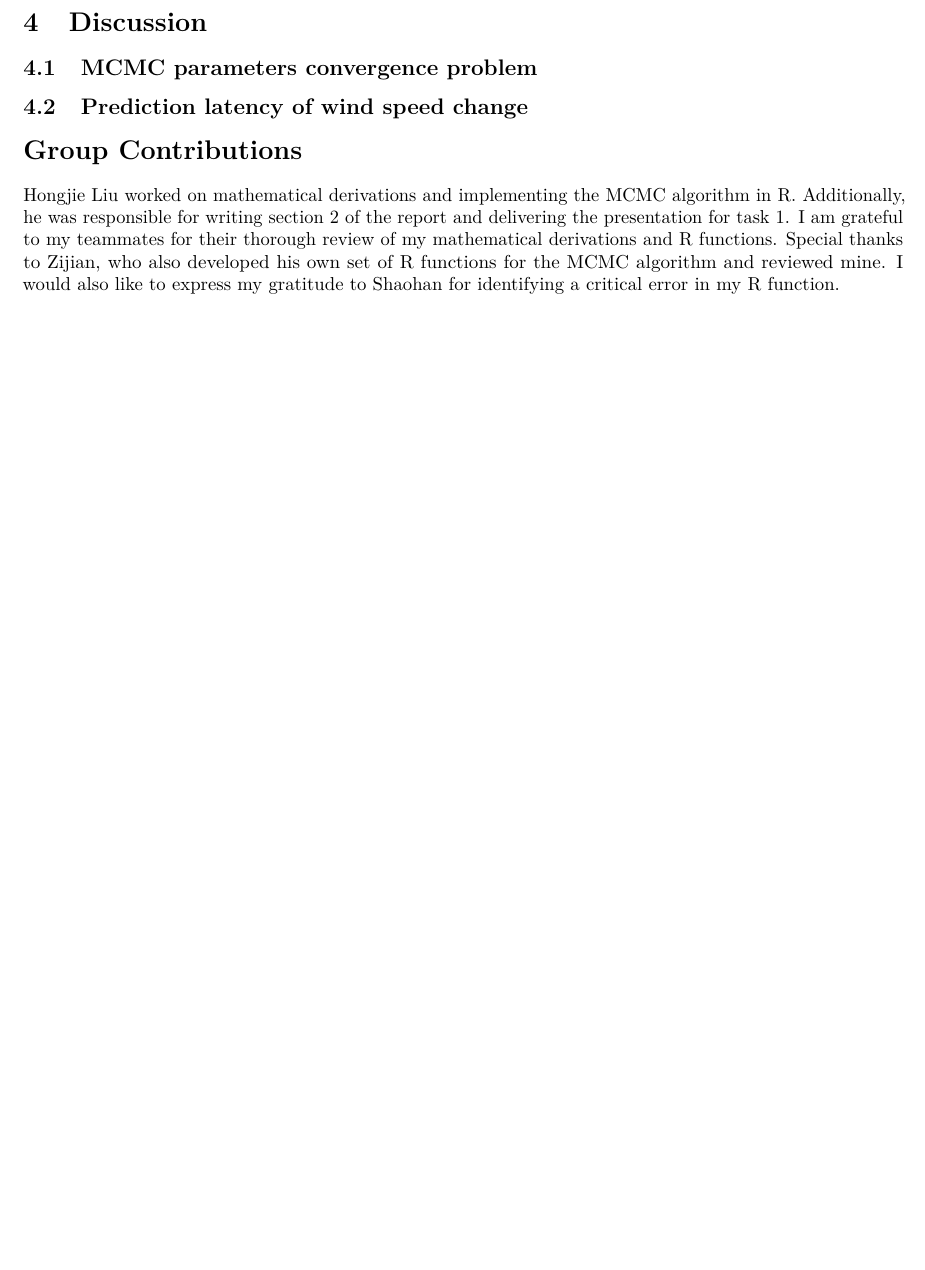
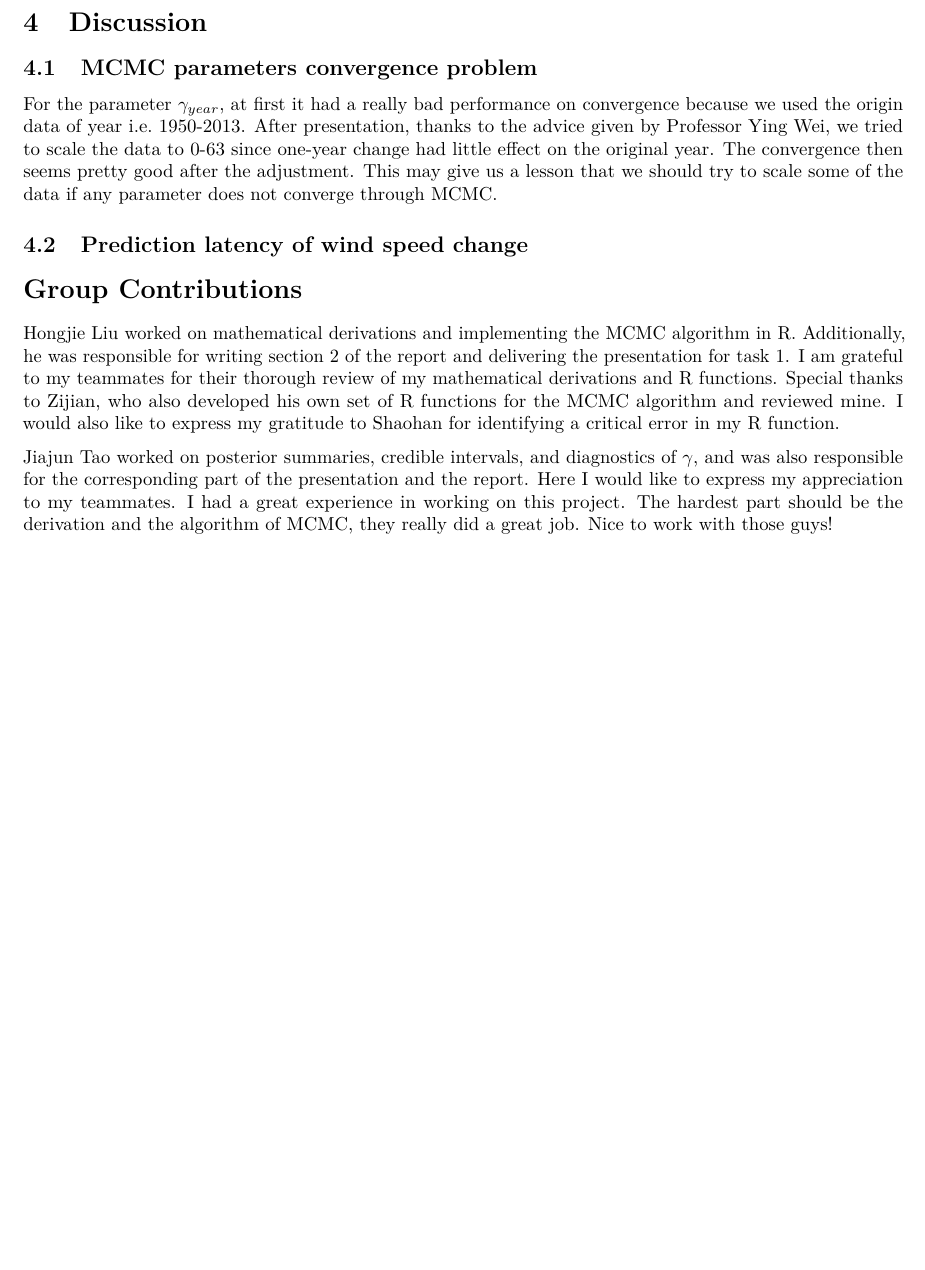
Before and after one commit to hongjiel/adv_stats_computing_project3, an R Markdown document (task5_report.Rmd): part of page 10 of 18, cut so that both start at the same text, the shorter picture padded with empty space. Rendered offline with R 4.5, knitr and Pandoc, then LaTeX, with nearby package versions.

Commit message:
update contribution and discussion

```diff
--- a/task5_report.Rmd
+++ b/task5_report.Rmd
@@ -313,12 +313,15 @@ Furthermore, we examined the distribution of RMSE across various properties of h
 # Discussion
 ## MCMC parameters convergence problem
 
+For the parameter $\gamma_{year}$, at first it had a really bad performance on convergence because we used the origin data of year i.e. 1950-2013. After presentation, thanks to the advice given by Professor Ying Wei, we tried to scale the data to 0-63 since one-year change had little effect on the original year. The convergence then seems pretty good after the adjustment. This may give us a lesson that we should try to scale some of the data if any parameter does not converge through MCMC.
+
 ## Prediction latency of wind speed change
 
 # Group Contributions {-}
 
 Hongjie Liu worked on mathematical derivations and implementing the MCMC algorithm in R. Additionally, he was responsible for writing section 2 of the report and delivering the presentation for task 1. I am grateful to my teammates for their thorough review of my mathematical derivations and R functions. Special thanks to Zijian, who also developed his own set of R functions for the MCMC algorithm and reviewed mine. I would also like to express my gratitude to Shaohan for identifying a critical error in my R function.
 
+Jiajun Tao worked on posterior summaries, credible intervals, and diagnostics of $\gamma$, and was also responsible for the corresponding part of the presentation and the report. Here I would like to express my appreciation to my teammates. I had a great experience in working on this project. The hardest part should be the derivation and the algorithm of MCMC, they really did a great job. Nice to work with those guys!
 
 \clearpage
 
```
Also changed, not shown: 1 other file.
